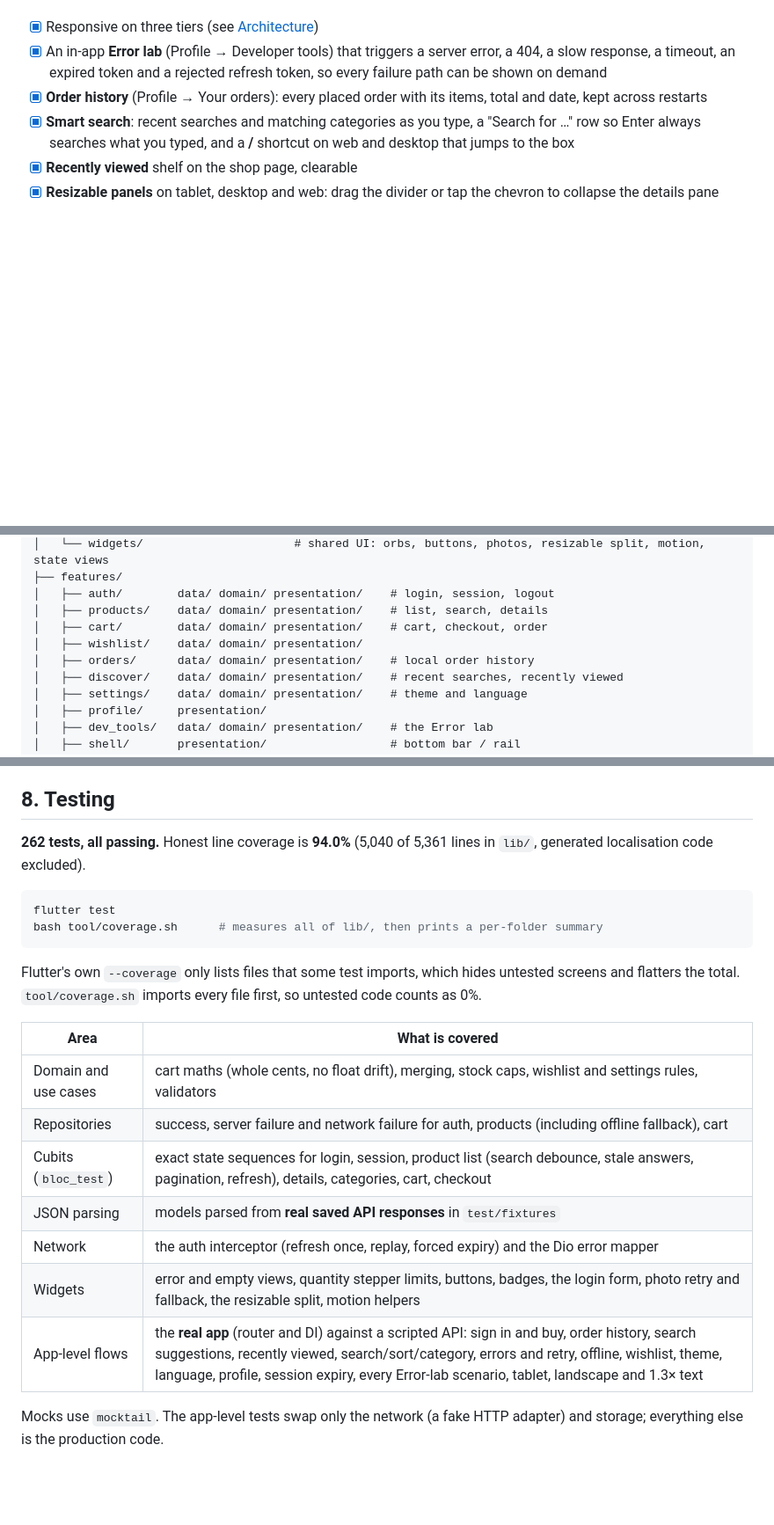
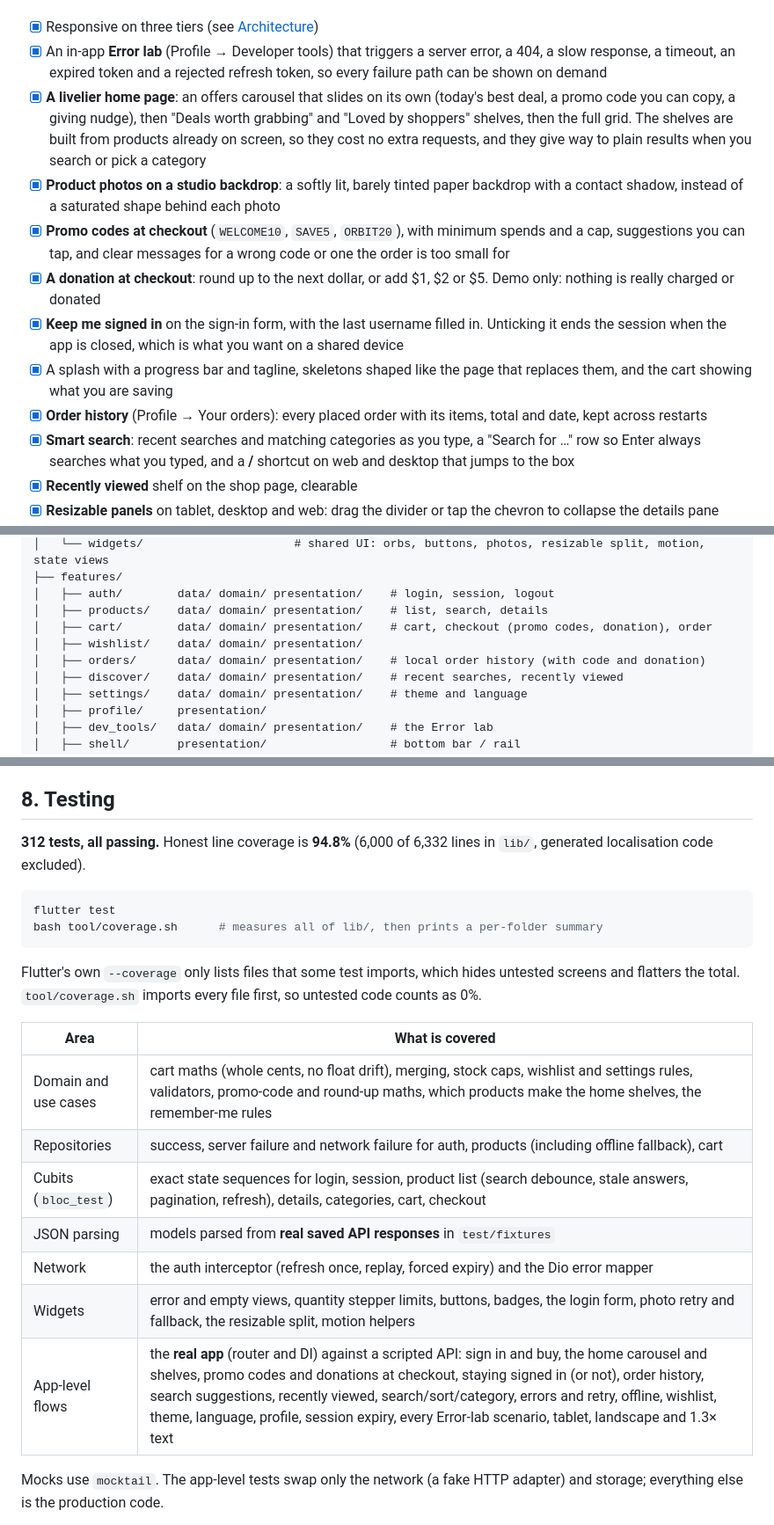
Before and after one commit to H0GR1D3R-CODE/prosessed-flutter-assignment, a Markdown page: README.md, 3 parts joined by grey strips. Shown at 88% size. Rendered like a GitHub page; blank space fills up the shorter version.

Commit message:
docs: describe the home page, promo codes, donation and remember-me, and the currency choice

````diff
--- a/README.md
+++ b/README.md
@@ -79,6 +79,12 @@ All 24 screenshots are in [`docs/screenshots`](docs/screenshots).
 
 - [x] Responsive on three tiers (see [Architecture](#5-architecture))
 - [x] An in-app **Error lab** (Profile → Developer tools) that triggers a server error, a 404, a slow response, a timeout, an expired token and a rejected refresh token, so every failure path can be shown on demand
+- [x] **A livelier home page**: an offers carousel that slides on its own (today's best deal, a promo code you can copy, a giving nudge), then "Deals worth grabbing" and "Loved by shoppers" shelves, then the full grid. The shelves are built from products already on screen, so they cost no extra requests, and they give way to plain results when you search or pick a category
+- [x] **Product photos on a studio backdrop**: a softly lit, barely tinted paper backdrop with a contact shadow, instead of a saturated shape behind each photo
+- [x] **Promo codes at checkout** (`WELCOME10`, `SAVE5`, `ORBIT20`), with minimum spends and a cap, suggestions you can tap, and clear messages for a wrong code or one the order is too small for
+- [x] **A donation at checkout**: round up to the next dollar, or add $1, $2 or $5. Demo only: nothing is really charged or donated
+- [x] **Keep me signed in** on the sign-in form, with the last username filled in. Unticking it ends the session when the app is closed, which is what you want on a shared device
+- [x] A splash with a progress bar and tagline, skeletons shaped like the page that replaces them, and the cart showing what you are saving
 - [x] **Order history** (Profile → Your orders): every placed order with its items, total and date, kept across restarts
 - [x] **Smart search**: recent searches and matching categories as you type, a "Search for …" row so Enter always searches what you typed, and a **/** shortcut on web and desktop that jumps to the box
 - [x] **Recently viewed** shelf on the shop page, clearable
@@ -178,9 +184,9 @@ lib/
 ├── features/
 │   ├── auth/        data/ domain/ presentation/    # login, session, logout
 │   ├── products/    data/ domain/ presentation/    # list, search, details
-│   ├── cart/        data/ domain/ presentation/    # cart, checkout, order
+│   ├── cart/        data/ domain/ presentation/    # cart, checkout (promo codes, donation), order
 │   ├── wishlist/    data/ domain/ presentation/
-│   ├── orders/      data/ domain/ presentation/    # local order history
+│   ├── orders/      data/ domain/ presentation/    # local order history (with code and donation)
 │   ├── discover/    data/ domain/ presentation/    # recent searches, recently viewed
 │   ├── settings/    data/ domain/ presentation/    # theme and language
 │   ├── profile/     presentation/
@@ -229,7 +235,7 @@ tool/                                 # coverage scripts and the icon generator
 
 ## 8. Testing
 
-**262 tests, all passing.** Honest line coverage is **94.0%** (5,040 of 5,361 lines in `lib/`, generated localisation code excluded).
+**312 tests, all passing.** Honest line coverage is **94.8%** (6,000 of 6,332 lines in `lib/`, generated localisation code excluded).
 
 ```bash
 flutter test
@@ -240,13 +246,13 @@ Flutter's own `--coverage` only lists files that some test imports, which hides
 
 | Area | What is covered |
 | --- | --- |
-| Domain and use cases | cart maths (whole cents, no float drift), merging, stock caps, wishlist and settings rules, validators |
+| Domain and use cases | cart maths (whole cents, no float drift), merging, stock caps, wishlist and settings rules, validators, promo-code and round-up maths, which products make the home shelves, the remember-me rules |
 | Repositories | success, server failure and network failure for auth, products (including offline fallback), cart |
 | Cubits (`bloc_test`) | exact state sequences for login, session, product list (search debounce, stale answers, pagination, refresh), details, categories, cart, checkout |
 | JSON parsing | models parsed from **real saved API responses** in `test/fixtures` |
 | Network | the auth interceptor (refresh once, replay, forced expiry) and the Dio error mapper |
 | Widgets | error and empty views, quantity stepper limits, buttons, badges, the login form, photo retry and fallback, the resizable split, motion helpers |
-| App-level flows | the **real app** (router and DI) against a scripted API: sign in and buy, order history, search suggestions, recently viewed, search/sort/category, errors and retry, offline, wishlist, theme, language, profile, session expiry, every Error-lab scenario, tablet, landscape and 1.3× text |
+| App-level flows | the **real app** (router and DI) against a scripted API: sign in and buy, the home carousel and shelves, promo codes and donations at checkout, staying signed in (or not), order history, search suggestions, recently viewed, search/sort/category, errors and retry, offline, wishlist, theme, language, profile, session expiry, every Error-lab scenario, tablet, landscape and 1.3× text |
 
 Mocks use `mocktail`. The app-level tests swap only the network (a fake HTTP adapter) and storage; everything else is the production code.
 
````
Also changed, not shown: other parts of README.md (+6 -3 lines).
